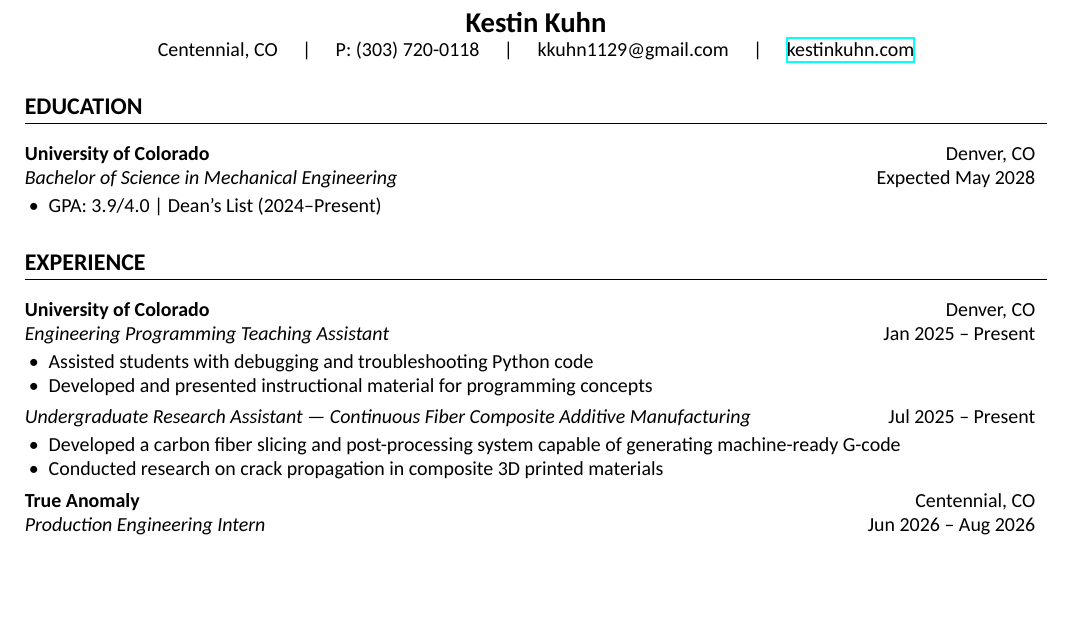
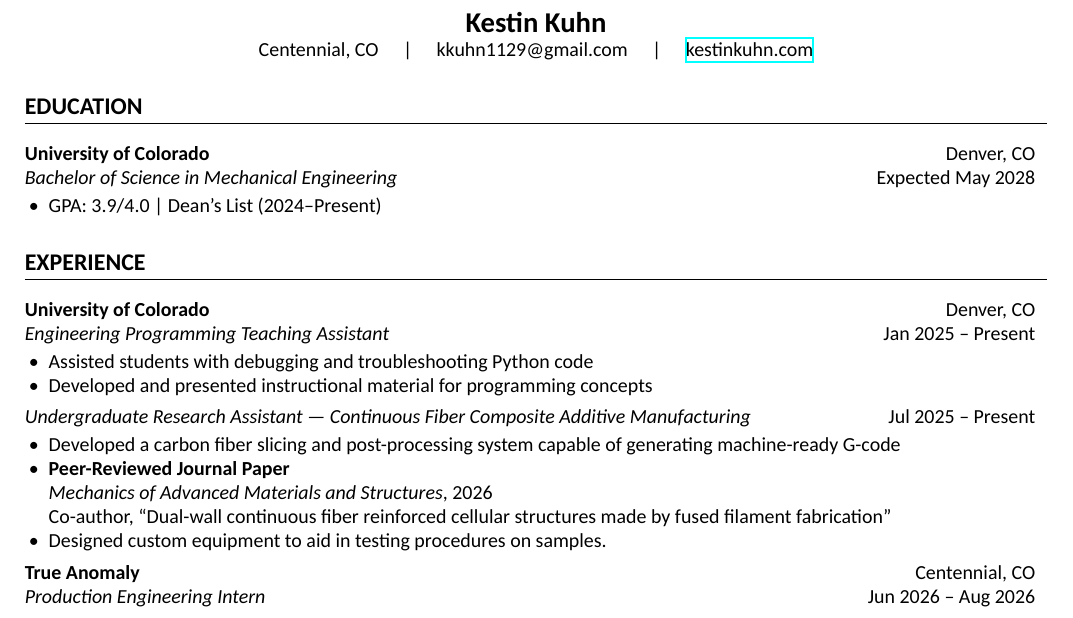
Before and after one commit to Kkuhn112/Personal-Portfolio, a LaTeX CV (Kestin-Kuhn-Resume.tex): part of the page before the commit and part of page 1 of 2 after it, cut so that both start at the same text, the shorter picture padded with empty space. Compiled offline with XeLaTeX.

Commit message:
Update resume with publication and formatting changes
Added peer-reviewed journal paper publication details and improved formatting.

```diff
--- a/Kestin-Kuhn-Resume.tex
+++ b/Kestin-Kuhn-Resume.tex
@@ -40,7 +40,7 @@
 % HEADER
 \begin{center}
 {\Large \textbf{Kestin Kuhn}} \\
-Centennial, CO \quad | \quad P: (303) 720-0118 \quad | \quad kkuhn1129@gmail.com \quad | \quad \href{http://kestinkuhn.com}{kestinkuhn.com}
+Centennial, CO \quad  | \quad kkuhn1129@gmail.com \quad | \quad \href{http://kestinkuhn.com}{kestinkuhn.com}
 \end{center}
 
 % EDUCATION
@@ -70,7 +70,10 @@
 \roleLine{Undergraduate Research Assistant — Continuous Fiber Composite Additive Manufacturing }{Jul 2025 -- Present}
 \begin{itemize}
 \item Developed a carbon fiber slicing and post-processing system capable of generating machine-ready G-code
-\item Conducted research on crack propagation in composite 3D printed materials
+\item \textbf{Peer-Reviewed Journal Paper} \\
+\textit{Mechanics of Advanced Materials and Structures}, 2026 \\
+Co-author, ``Dual-wall continuous fiber reinforced cellular structures made by fused filament fabrication''
+\item Designed custom equipment to aid in testing procedures on samples.
 \end{itemize}
 
 \vspace{.2em}
```
